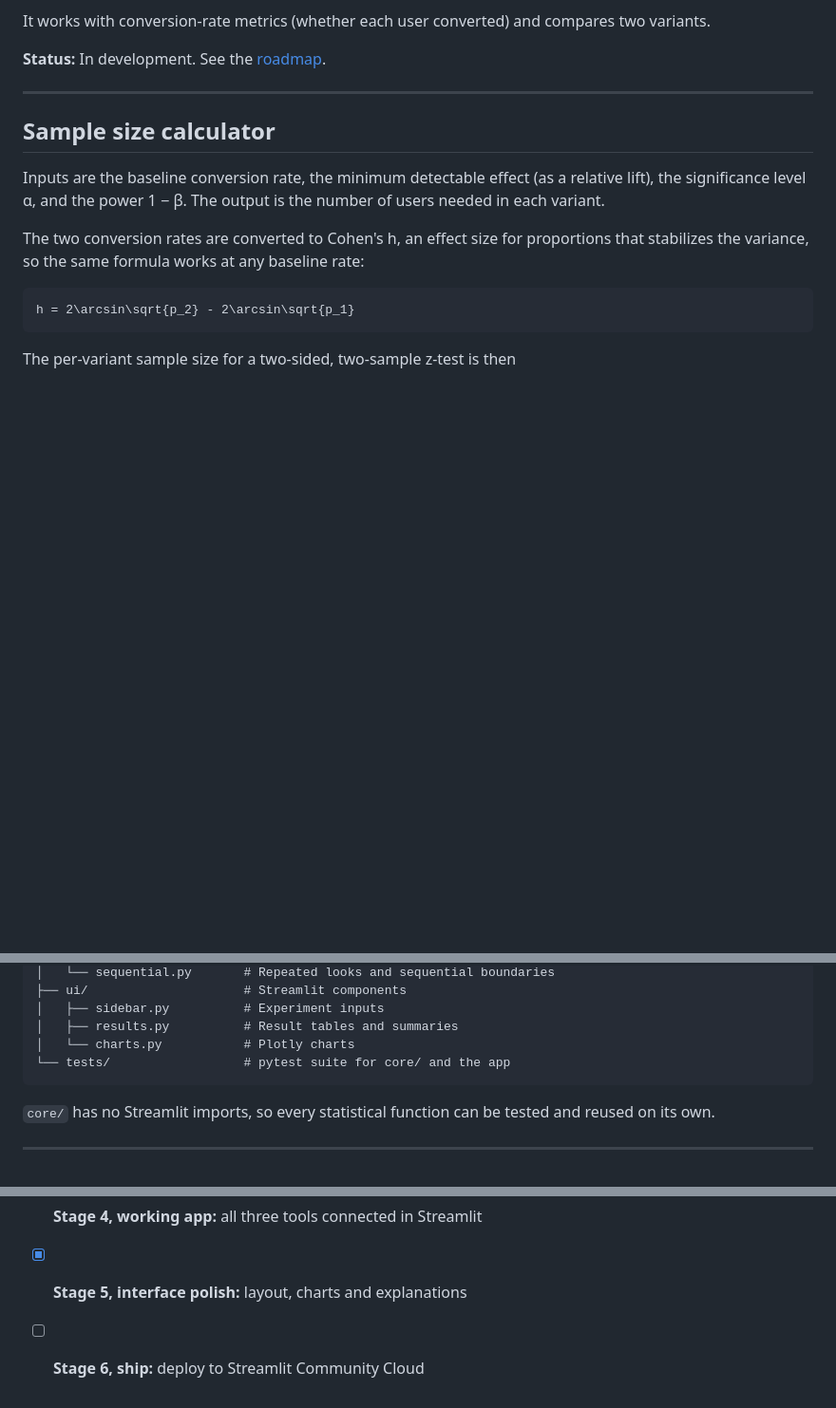
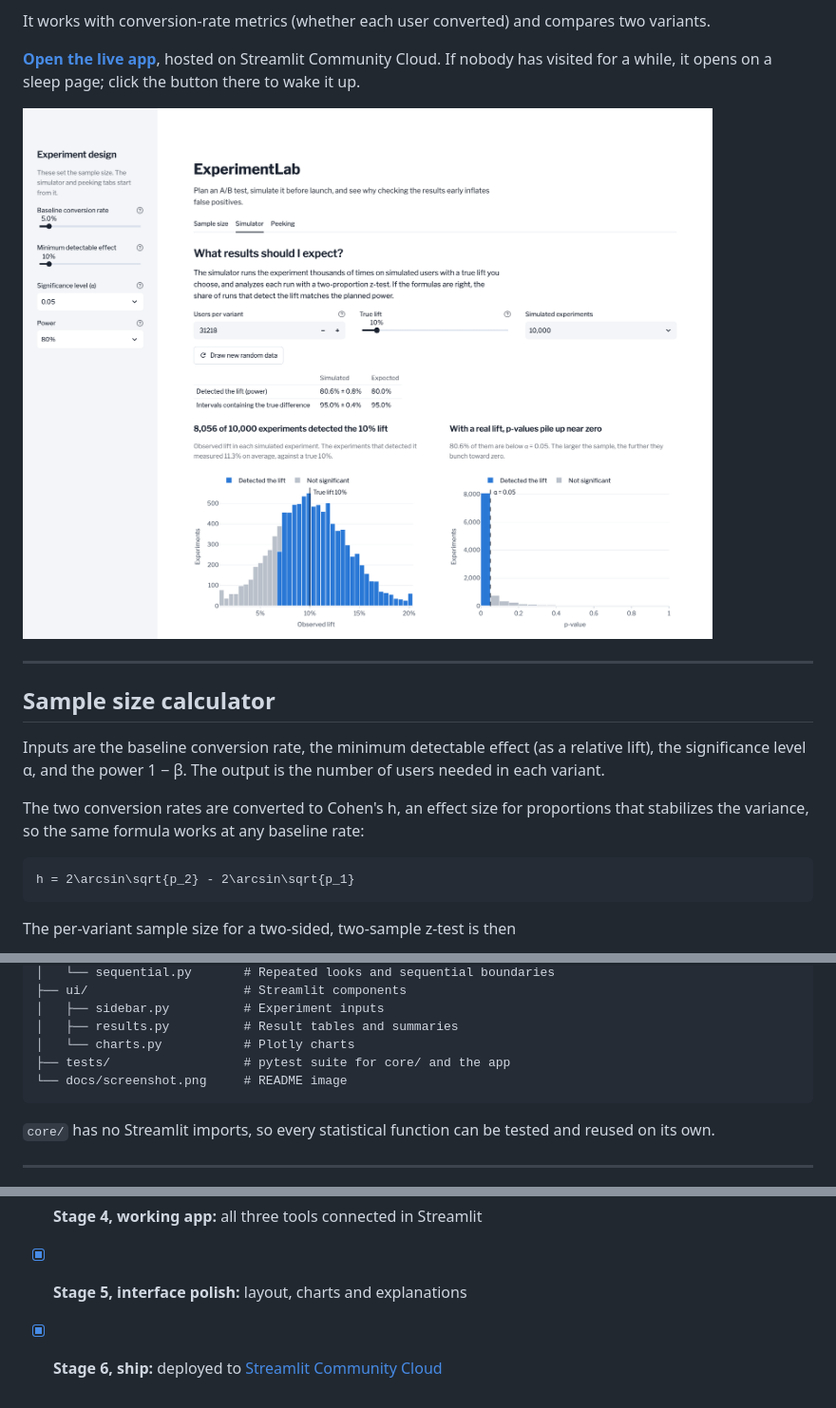
Before and after one commit to WKS-DS/ExperimentLab, a Markdown page: README.md, 3 parts joined by grey strips. Shown at 95% size. Drawn GitHub-style; pictures changed too: docs/screenshot.png (added); blank space fills up the shorter version.

Commit message:
docs: link the live app and add a screenshot, mark Stage 6 complete

````diff
--- a/README.md
+++ b/README.md
@@ -17,7 +17,11 @@ whether its result can be trusted:
 It works with conversion-rate metrics (whether each user converted) and
 compares two variants.
 
-**Status:** In development. See the [roadmap](#roadmap).
+**[Open the live app](https://experiment-lab.streamlit.app)**, hosted on
+Streamlit Community Cloud. If nobody has visited for a while, it opens on a
+sleep page; click the button there to wake it up.
+
+![The simulator tab: 8,056 of 10,000 simulated experiments detect a true 10% lift, matching the planned 80% power](docs/screenshot.png)
 
 ---
 
@@ -158,7 +162,8 @@ ExperimentLab/
 │   ├── sidebar.py          # Experiment inputs
 │   ├── results.py          # Result tables and summaries
 │   └── charts.py           # Plotly charts
-└── tests/                  # pytest suite for core/ and the app
+├── tests/                  # pytest suite for core/ and the app
+└── docs/screenshot.png     # README image
 ```
 
 `core/` has no Streamlit imports, so every statistical function can be
@@ -182,4 +187,5 @@ statistical function against statsmodels or SciPy reference results.
 - [x] **Stage 3, peeking demo:** repeated looks and a sequential correction
 - [x] **Stage 4, working app:** all three tools connected in Streamlit
 - [x] **Stage 5, interface polish:** layout, charts and explanations
-- [ ] **Stage 6, ship:** deploy to Streamlit Community Cloud
+- [x] **Stage 6, ship:** deployed to
+      [Streamlit Community Cloud](https://experiment-lab.streamlit.app)
````
